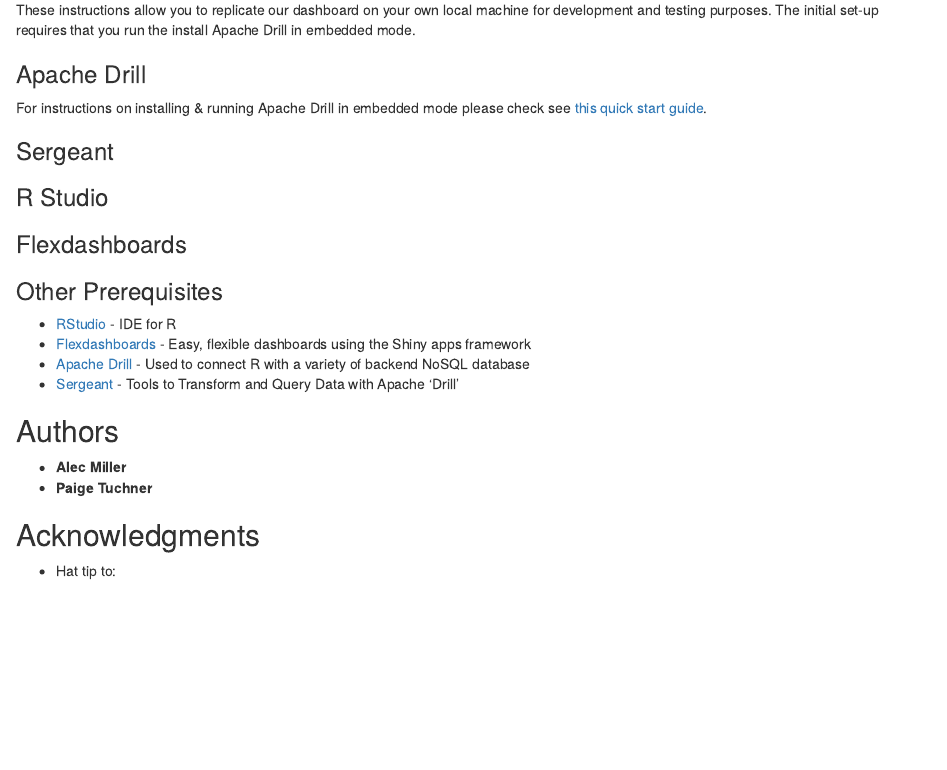
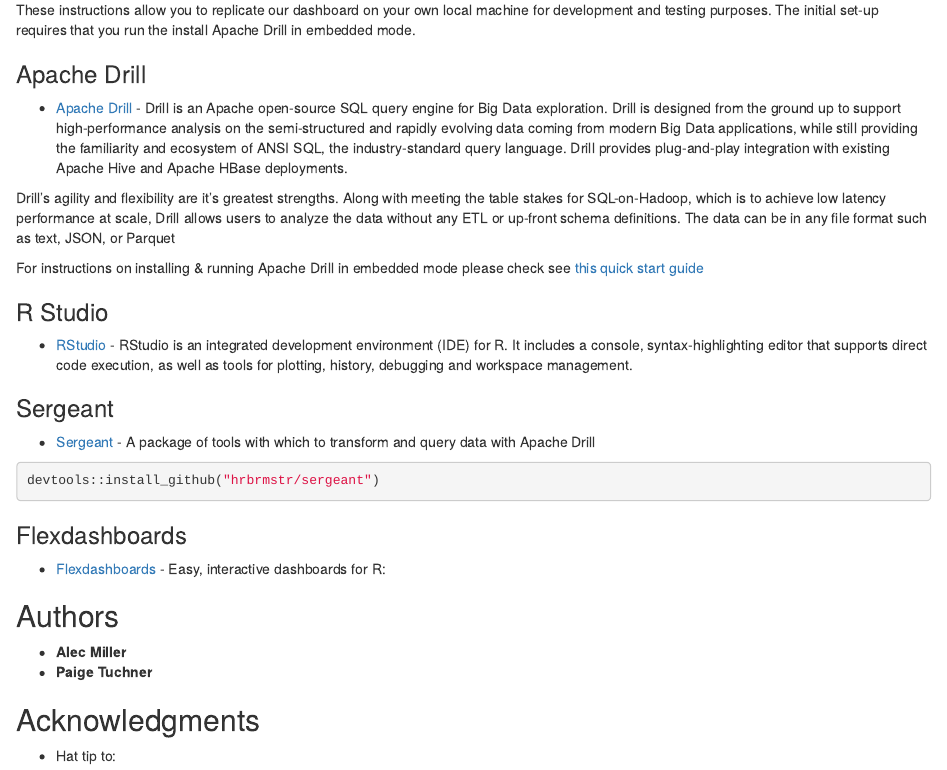
Before and after one commit to mgd1984/Yelp-Analytics-Dashboard, an R Markdown document (README.Rmd): the page in a window 1100 px wide, from 120 px down. Rendered offline with R 4.5, knitr and Pandoc, with nearby package versions.

Commit message:
updated readme...again

````diff
--- a/README.Rmd
+++ b/README.Rmd
@@ -5,21 +5,27 @@
 These instructions allow you to replicate our dashboard on your own local machine for development and testing purposes. The initial set-up requires that you run the install Apache Drill in embedded mode.
 
 ### Apache Drill
+* [Apache Drill](https://drill.apache.org/docs/why-drill/) - Drill is an Apache open-source SQL query engine for Big Data exploration. Drill is designed from the ground up to support high-performance analysis on the semi-structured and rapidly evolving data coming from modern Big Data applications, while still providing the familiarity and ecosystem of ANSI SQL, the industry-standard query language. Drill provides plug-and-play integration with existing Apache Hive and Apache HBase deployments.
 
-For instructions on installing & running Apache Drill in embedded mode please check see [this quick start guide](https://drill.apache.org/docs/drill-in-10-minutes/).
+Drill’s agility and flexibility are it's greatest strengths. Along with meeting the table stakes for SQL-on-Hadoop, which is to achieve low latency performance at scale, Drill allows users to analyze the data without any ETL or up-front schema definitions. The data can be in any file format such as text, JSON, or Parquet
+
+For instructions on installing & running Apache Drill in embedded mode please check see [this quick start guide](https://drill.apache.org/docs/drill-in-10-minutes/)
+
+### R Studio
+* [RStudio]() - RStudio is an integrated development environment (IDE) for R. It includes a console, syntax-highlighting editor that supports direct code execution, as well as tools for plotting, history, debugging and workspace management.
 
 ### Sergeant
+* [Sergeant](https://hrbrmstr.github.io/sergeant/) - A package of tools with which to transform and query data with Apache Drill
 
-### R Studio
+
+```{r}
+devtools::install_github("hrbrmstr/sergeant")
+```
+
 
 ### Flexdashboards
+* [Flexdashboards](http://rmarkdown.rstudio.com/flexdashboard/) - Easy, interactive dashboards for R:
 
-### Other Prerequisites
-
-* [RStudio]() - IDE for R
-* [Flexdashboards]() - Easy, flexible dashboards using the Shiny apps framework
-* [Apache Drill]() - Used to connect R with a variety of backend NoSQL database
-* [Sergeant]() - Tools to Transform and Query Data with Apache 'Drill'
 
 
 ## Authors
````
